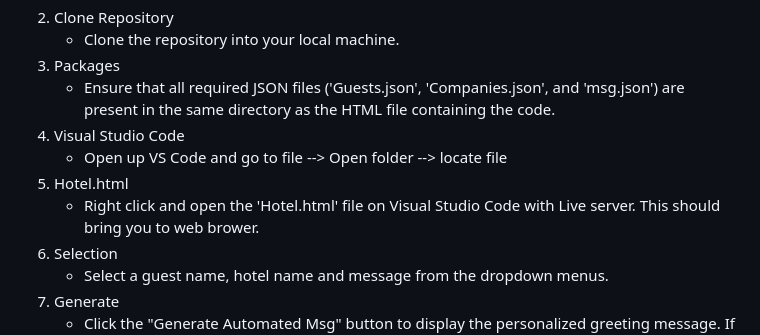
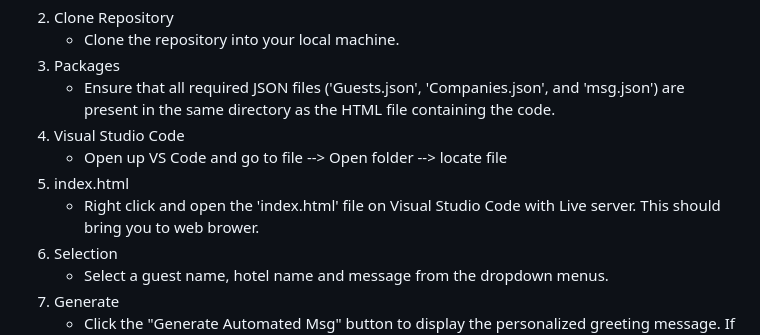
Before and after one commit to nomvaa/Hotel, a Markdown page: README.md, the part around the change. GitHub-like rendering.

```diff
--- a/README.md
+++ b/README.md
@@ -21,8 +21,8 @@ This application is used by hotel staff users to populate customizeable message
     * Ensure that all required JSON files ('Guests.json', 'Companies.json', and 'msg.json') are present in the same directory as the HTML file containing the code.
 4. Visual Studio Code
     * Open up VS Code and go to file --> Open folder --> locate file
-3. Hotel.html
-    * Right click and open the 'Hotel.html' file on Visual Studio Code with Live server. This should bring you to web brower.
+3. index.html
+    * Right click and open the 'index.html' file on Visual Studio Code with Live server. This should bring you to web brower.
 4. Selection
     * Select a guest name, hotel name and message from the dropdown menus.
 5. Generate
```
